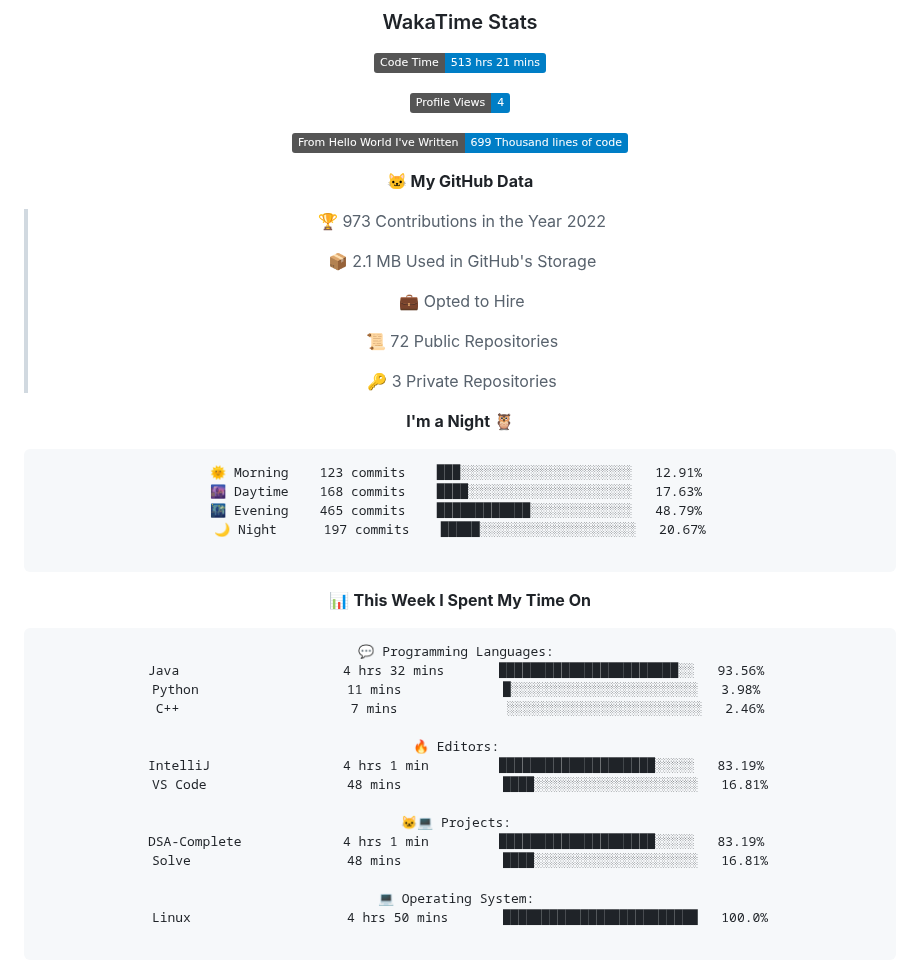
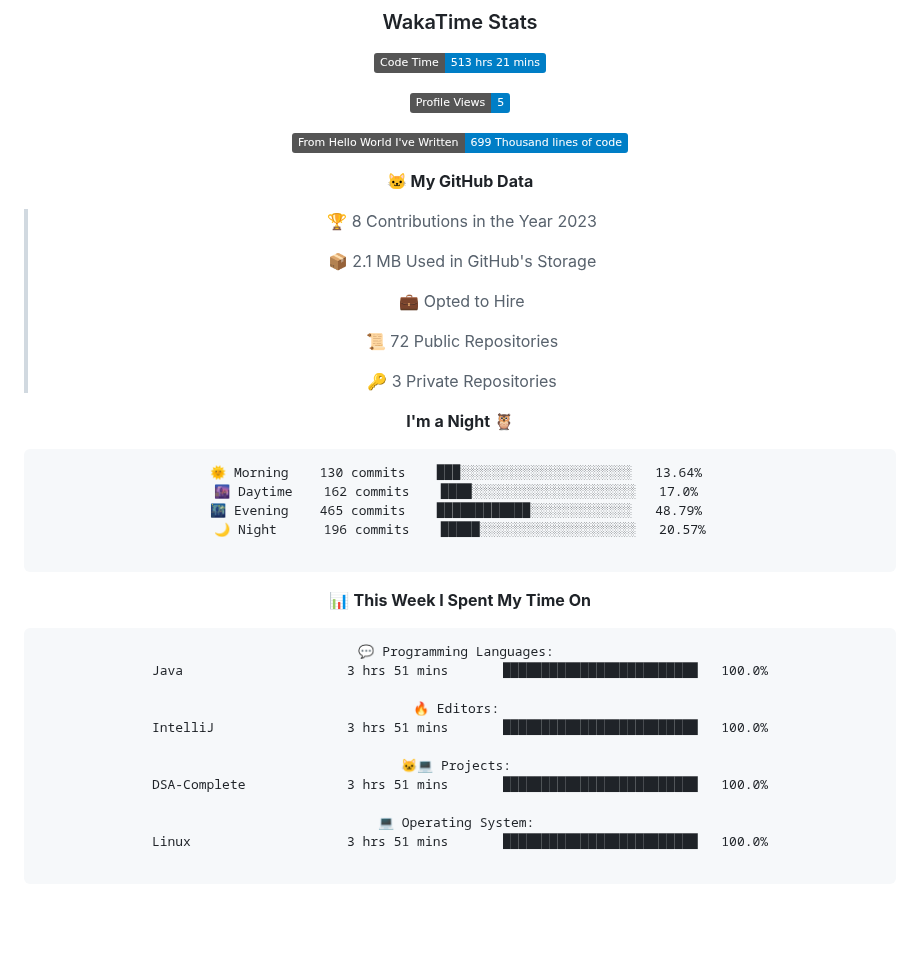
Before and after one commit to indrapaul824/indrapaul824, a Markdown page: README.md, the part around one of its changes. Drawn GitHub-style; folded sections open; badges without logos; blank space fills up the shorter version.

Commit message:
Updated with Dev Metrics

````diff
--- a/README.md
+++ b/README.md
@@ -151,13 +151,13 @@ Domain | Technology/Tool
 <!--START_SECTION:waka-->
 ![Code Time](http://img.shields.io/badge/Code%20Time-513%20hrs%2021%20mins-blue)
 
-![Profile Views](http://img.shields.io/badge/Profile%20Views-4-blue)
+![Profile Views](http://img.shields.io/badge/Profile%20Views-5-blue)
 
 ![Lines of code](https://img.shields.io/badge/From%20Hello%20World%20I%27ve%20Written-699%20Thousand%20lines%20of%20code-blue)
 
 **🐱 My GitHub Data**
 
-> 🏆 973 Contributions in the Year 2022
+> 🏆 8 Contributions in the Year 2023
  >
 > 📦 2.1 MB Used in GitHub's Storage
  >
@@ -170,10 +170,10 @@ Domain | Technology/Tool
 **I'm a Night 🦉**
 
 ```text
-🌞 Morning    123 commits    ███░░░░░░░░░░░░░░░░░░░░░░   12.91%
-🌆 Daytime    168 commits    ████░░░░░░░░░░░░░░░░░░░░░   17.63%
+🌞 Morning    130 commits    ███░░░░░░░░░░░░░░░░░░░░░░   13.64%
+🌆 Daytime    162 commits    ████░░░░░░░░░░░░░░░░░░░░░   17.0%
 🌃 Evening    465 commits    ████████████░░░░░░░░░░░░░   48.79%
-🌙 Night      197 commits    █████░░░░░░░░░░░░░░░░░░░░   20.67%
+🌙 Night      196 commits    █████░░░░░░░░░░░░░░░░░░░░   20.57%
 
 ```
 
@@ -182,20 +182,16 @@ Domain | Technology/Tool
 
 ```text
 💬 Programming Languages:
-Java                     4 hrs 32 mins       ███████████████████████░░   93.56%
-Python                   11 mins             █░░░░░░░░░░░░░░░░░░░░░░░░   3.98%
-C++                      7 mins              ░░░░░░░░░░░░░░░░░░░░░░░░░   2.46%
+Java                     3 hrs 51 mins       █████████████████████████   100.0%
 
 🔥 Editors:
-IntelliJ                 4 hrs 1 min         ████████████████████░░░░░   83.19%
-VS Code                  48 mins             ████░░░░░░░░░░░░░░░░░░░░░   16.81%
+IntelliJ                 3 hrs 51 mins       █████████████████████████   100.0%
 
 🐱‍💻 Projects:
-DSA-Complete             4 hrs 1 min         ████████████████████░░░░░   83.19%
-Solve                    48 mins             ████░░░░░░░░░░░░░░░░░░░░░   16.81%
+DSA-Complete             3 hrs 51 mins       █████████████████████████   100.0%
 
 💻 Operating System:
-Linux                    4 hrs 50 mins       █████████████████████████   100.0%
+Linux                    3 hrs 51 mins       █████████████████████████   100.0%
 
 ```
 
````
Also changed, not shown: other parts of README.md (+1 -1 lines).
